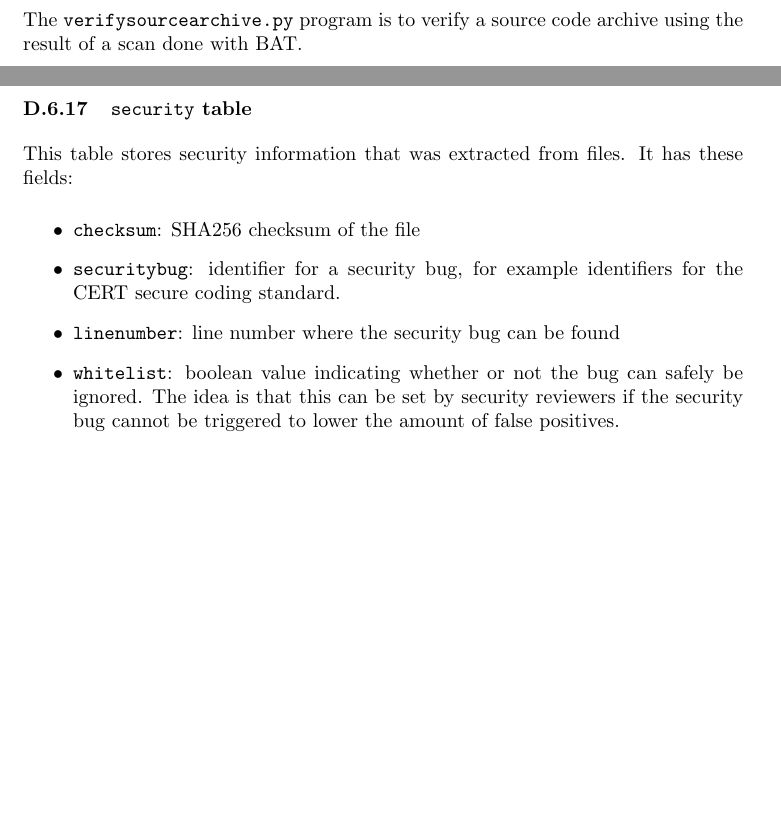
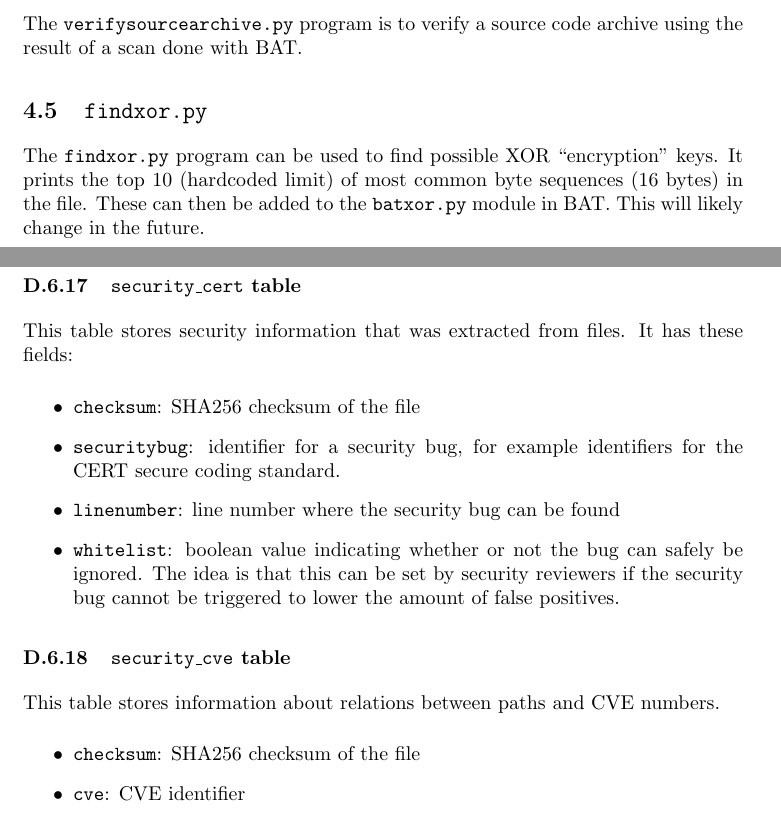
Before and after one commit to armijnhemel/binaryanalysis, a LaTeX document (doc/bat-manual.tex): two parts of pages 9 and 37 of 49 before the commit and two parts of pages 9 and 37 of 50 after it, joined at a grey line, cut so that both start at the same text, the shorter picture padded with empty space. Compiled offline with pdfLaTeX.

Commit message:
update, describe new tables

```diff
--- a/doc/bat-manual.tex
+++ b/doc/bat-manual.tex
@@ -314,6 +314,13 @@ This script will not catch:
 
 The \texttt{verifysourcearchive.py} program is to verify a source code archive
 using the result of a scan done with BAT.
+
+\subsection{\texttt{findxor.py}}
+
+The \texttt{findxor.py} program can be used to find possible XOR ``encryption''
+keys. It prints the top 10 (hardcoded limit) of most common byte sequences (16
+bytes) in the file. These can then be added to the \texttt{batxor.py} module in
+BAT. This will likely change in the future.
 
 \section{Binary Analysis Tool extratools collection}
 
@@ -1911,7 +1919,7 @@ doing a manual review.
 example a bug in a scanner, or to compare results from various versions.
 \end{itemize}
 
-\subsubsection{\texttt{security} table}
+\subsubsection{\texttt{security\_cert} table}
 
 This table stores security information that was extracted from files. It has
 these fields:
@@ -1924,6 +1932,15 @@ identifiers for the CERT secure coding standard.
 \item \texttt{whitelist}: boolean value indicating whether or not the bug can
 safely be ignored. The idea is that this can be set by security reviewers if
 the security bug cannot be triggered to lower the amount of false positives.
+\end{itemize}
+
+\subsubsection{\texttt{security\_cve} table}
+
+This table stores information about relations between paths and CVE numbers.
+
+\begin{itemize}
+\item \texttt{checksum}: SHA256 checksum of the file
+\item \texttt{cve}: CVE identifier
 \end{itemize}
 
 \section{BusyBox script internals}
```
Also changed, not shown: doc/bat-manual.tex (3 more changed lines).
